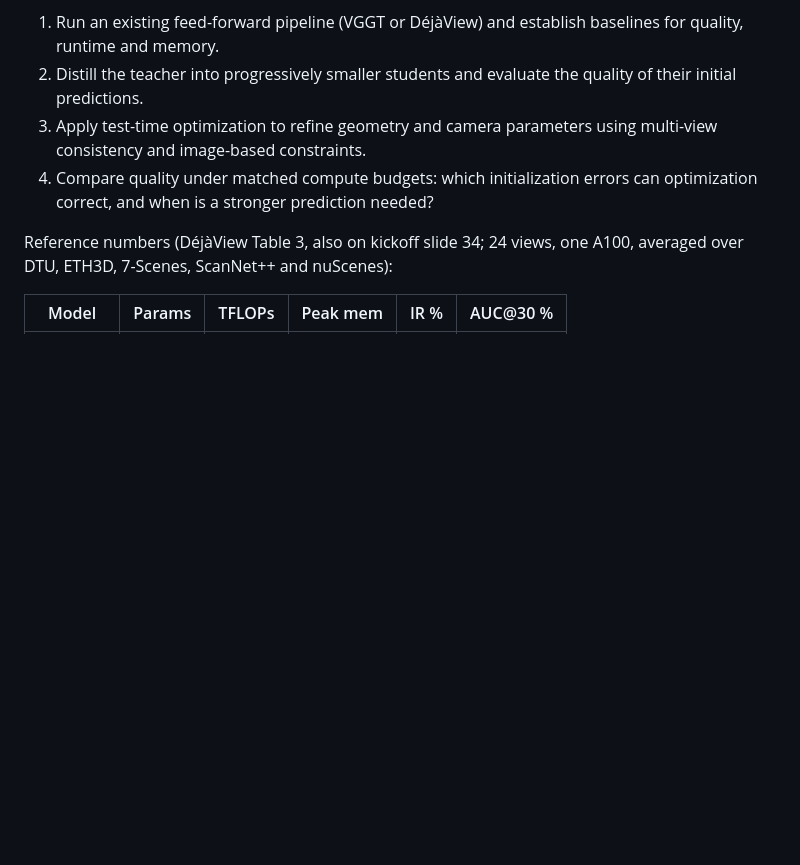
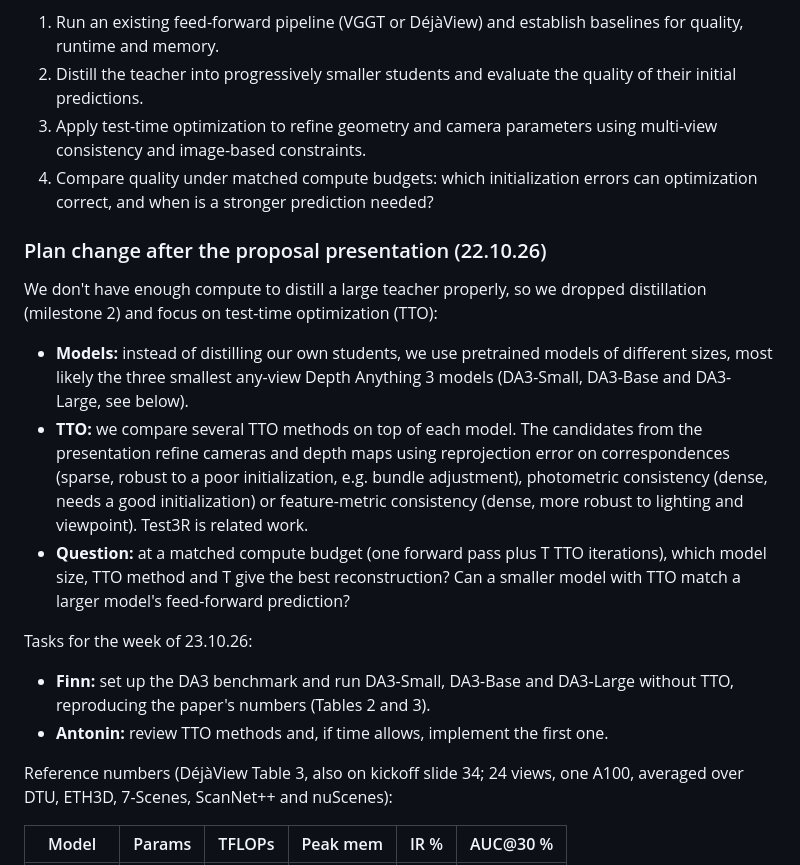
Before and after one commit to F-Fer/TUM-practical-compact-3d-distillation, a Markdown page: CLAUDE.md, the part around one of its changes. Rendered like a GitHub page; blank space fills up the shorter version.

```diff
--- a/CLAUDE.md
+++ b/CLAUDE.md
@@ -41,6 +41,18 @@ Milestones from the kickoff slides:
 2. Distill the teacher into progressively smaller students and evaluate the quality of their initial predictions.
 3. Apply test-time optimization to refine geometry and camera parameters using multi-view consistency and image-based constraints.
 4. Compare quality under matched compute budgets: which initialization errors can optimization correct, and when is a stronger prediction needed?
+
+### Plan change after the proposal presentation (22.10.26)
+
+We don't have enough compute to distill a large teacher properly, so we dropped distillation (milestone 2) and focus on test-time optimization (TTO):
+
+- **Models:** instead of distilling our own students, we use pretrained models of different sizes, most likely the three smallest any-view Depth Anything 3 models (DA3-Small, DA3-Base and DA3-Large, see below).
+- **TTO:** we compare several TTO methods on top of each model. The candidates from the presentation refine cameras and depth maps using reprojection error on correspondences (sparse, robust to a poor initialization, e.g. bundle adjustment), photometric consistency (dense, needs a good initialization) or feature-metric consistency (dense, more robust to lighting and viewpoint). Test3R is related work.
+- **Question:** at a matched compute budget (one forward pass plus T TTO iterations), which model size, TTO method and T give the best reconstruction? Can a smaller model with TTO match a larger model's feed-forward prediction?
+
+Tasks for the week of 23.10.26:
+- **Finn:** set up the DA3 benchmark and run DA3-Small, DA3-Base and DA3-Large without TTO, reproducing the paper's numbers (Tables 2 and 3).
+- **Antonin:** review TTO methods and, if time allows, implement the first one.
 
 Reference numbers (DéjàView Table 3, also on kickoff slide 34; 24 views, one A100, averaged over DTU, ETH3D, 7-Scenes, ScanNet++ and nuScenes):
 
```
Also changed, not shown: other parts of CLAUDE.md (+20 -2 lines).
